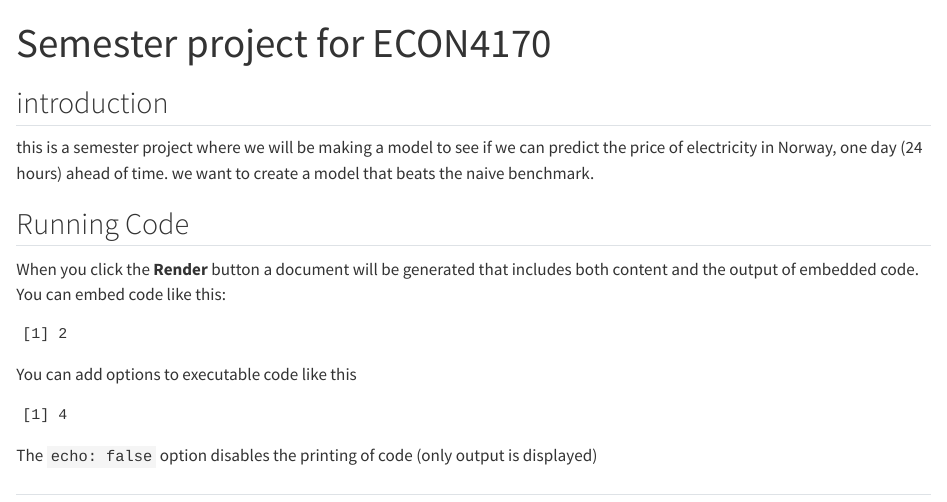
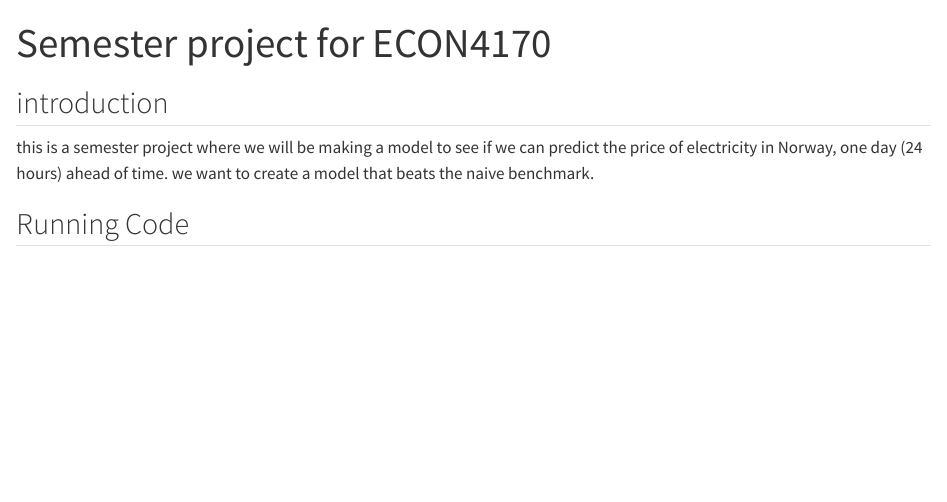
Before and after one commit to meritontahiri/Semester-assignment-ECON4170, a Quarto document (Semester assignment ECON4170.qmd): the page in a window 1100 px wide, from its top. Rendered offline with R 4.5, knitr and Pandoc in place of Quarto, with nearby package versions.

Commit message:
commit number 2 on semester assignment ECON4170

````diff
--- a/Semester assignment ECON4170.qmd
+++ b/Semester assignment ECON4170.qmd
@@ -13,20 +13,3 @@ execute:
 this is a semester project where we will be making a model to see if we can predict the price of electricity in Norway, one day (24 hours) ahead of time. we want to create a model that beats the naive benchmark.
 
 ## Running Code
-
-When you click the **Render** button a document will be generated that includes both content and the output of embedded code. You can embed code like this:
-
-```{r}
-1 + 1
-```
-
-You can add options to executable code like this
-
-```{r}
-#| echo: false
-2 * 2
-```
-
-The `echo: false` option disables the printing of code (only output is displayed)
-
-##
````
